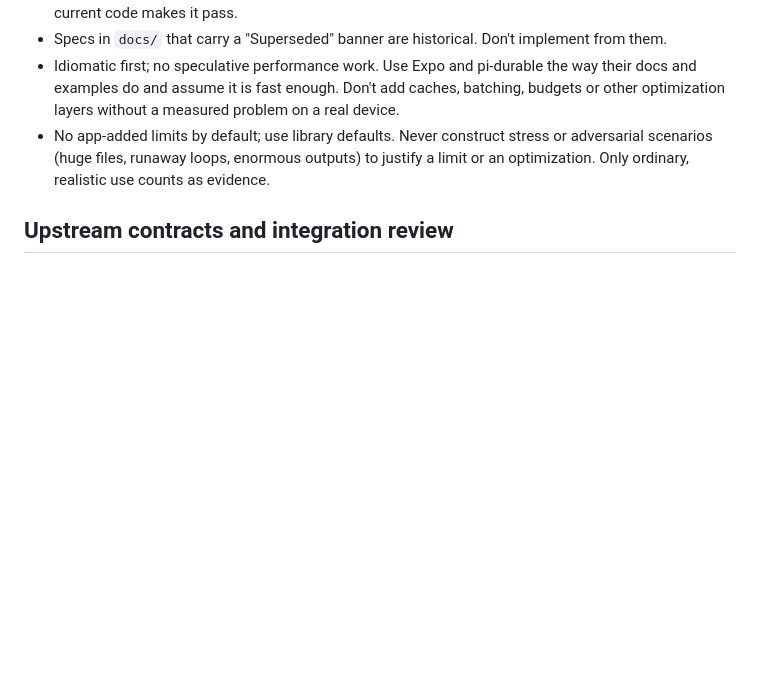
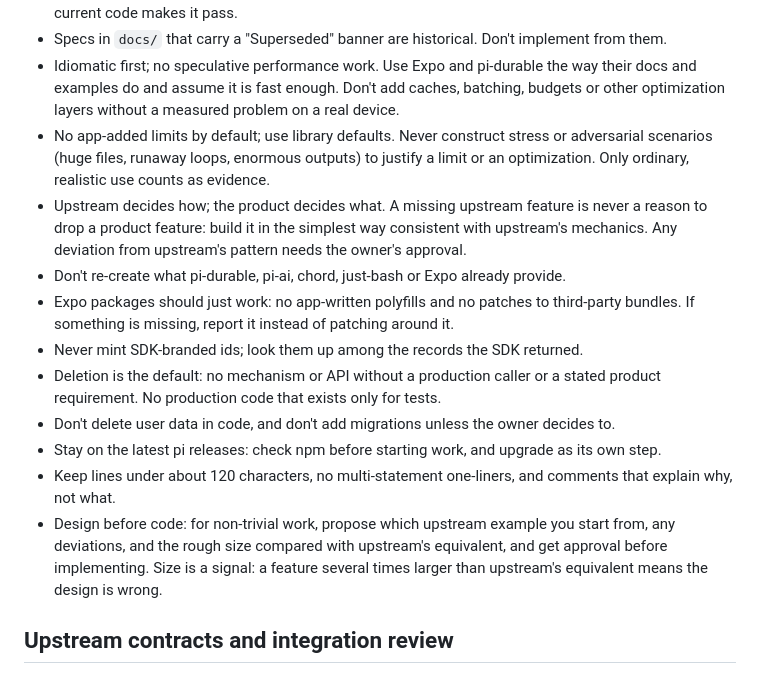
Before and after one commit to VikashLoomba/expo-pi, a Markdown page: AGENTS.md, the part around the change. Rendered like a GitHub page; blank space fills up the shorter version.

Commit message:
docs(agents): add the owner's remaining rules
Co-Authored-By: Claude <noreply@anthropic.com>

```diff
--- a/AGENTS.md
+++ b/AGENTS.md
@@ -33,6 +33,15 @@ Run lint and typecheck before declaring any task done.
 - Specs in `docs/` that carry a "Superseded" banner are historical. Don't implement from them.
 - Idiomatic first; no speculative performance work. Use Expo and pi-durable the way their docs and examples do and assume it is fast enough. Don't add caches, batching, budgets or other optimization layers without a measured problem on a real device.
 - No app-added limits by default; use library defaults. Never construct stress or adversarial scenarios (huge files, runaway loops, enormous outputs) to justify a limit or an optimization. Only ordinary, realistic use counts as evidence.
+- Upstream decides how; the product decides what. A missing upstream feature is never a reason to drop a product feature: build it in the simplest way consistent with upstream's mechanics. Any deviation from upstream's pattern needs the owner's approval.
+- Don't re-create what pi-durable, pi-ai, chord, just-bash or Expo already provide.
+- Expo packages should just work: no app-written polyfills and no patches to third-party bundles. If something is missing, report it instead of patching around it.
+- Never mint SDK-branded ids; look them up among the records the SDK returned.
+- Deletion is the default: no mechanism or API without a production caller or a stated product requirement. No production code that exists only for tests.
+- Don't delete user data in code, and don't add migrations unless the owner decides to.
+- Stay on the latest pi releases: check npm before starting work, and upgrade as its own step.
+- Keep lines under about 120 characters, no multi-statement one-liners, and comments that explain why, not what.
+- Design before code: for non-trivial work, propose which upstream example you start from, any deviations, and the rough size compared with upstream's equivalent, and get approval before implementing. Size is a signal: a feature several times larger than upstream's equivalent means the design is wrong.
 
 ## Upstream contracts and integration review
 
```
